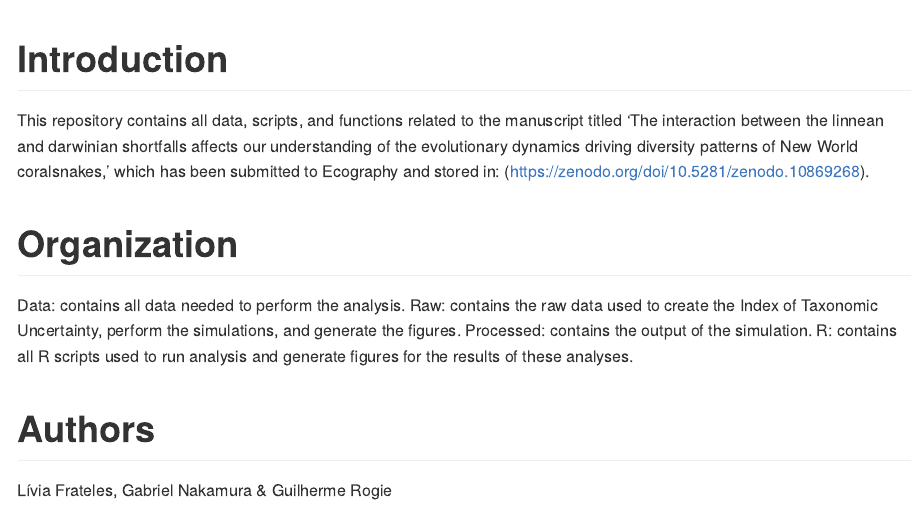
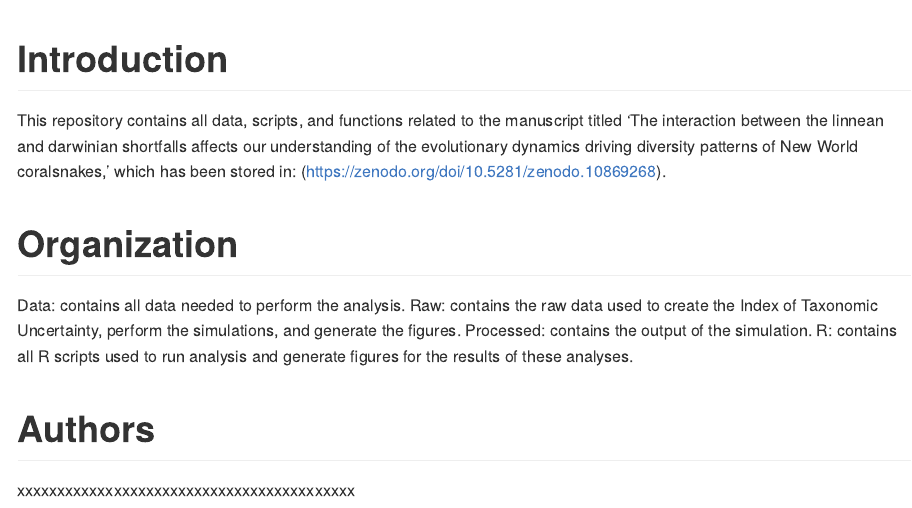
Before and after one commit to Guilherme-Rogie/Linnean-and-Darwinian-Shortfalls, an R Markdown document (README.Rmd): the page in a window 1100 px wide, from its top. Rendered offline with R 4.5, knitr and Pandoc, with nearby package versions.

Commit message:
Update README.Rmd
The authors have been excluded.

```diff
--- a/README.Rmd
+++ b/README.Rmd
@@ -3,7 +3,7 @@ output: github_document
 ---
 # Introduction
 
-This repository contains all data, scripts, and functions related to the manuscript titled 'The interaction between the linnean and darwinian shortfalls affects our understanding of the evolutionary dynamics driving diversity patterns of New World coralsnakes,' which has been submitted to Ecography and stored in: (https://zenodo.org/doi/10.5281/zenodo.10869268).
+This repository contains all data, scripts, and functions related to the manuscript titled 'The interaction between the linnean and darwinian shortfalls affects our understanding of the evolutionary dynamics driving diversity patterns of New World coralsnakes,' which has been stored in: (https://zenodo.org/doi/10.5281/zenodo.10869268).
 
 
 
@@ -15,4 +15,4 @@ Processed: contains the output of the simulation.
 R: contains all R scripts used to run analysis and generate figures for the results of these analyses.
 
 # Authors
-Lívia Frateles, Gabriel Nakamura & Guilherme Rogie
+xxxxxxxxxxxxxxxxxxxxxxxxxxxxxxxxxxxxxxxxxx
```
